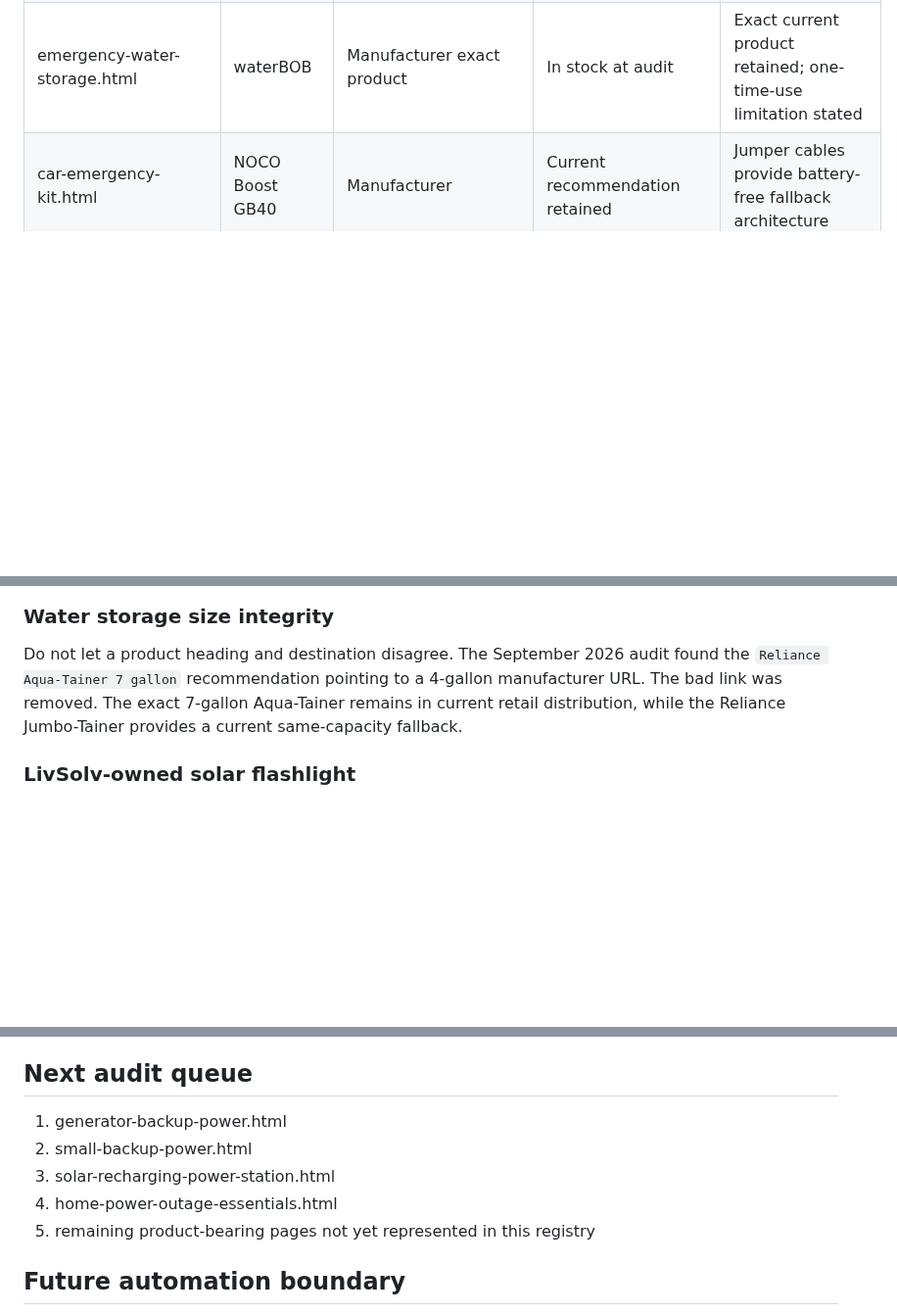
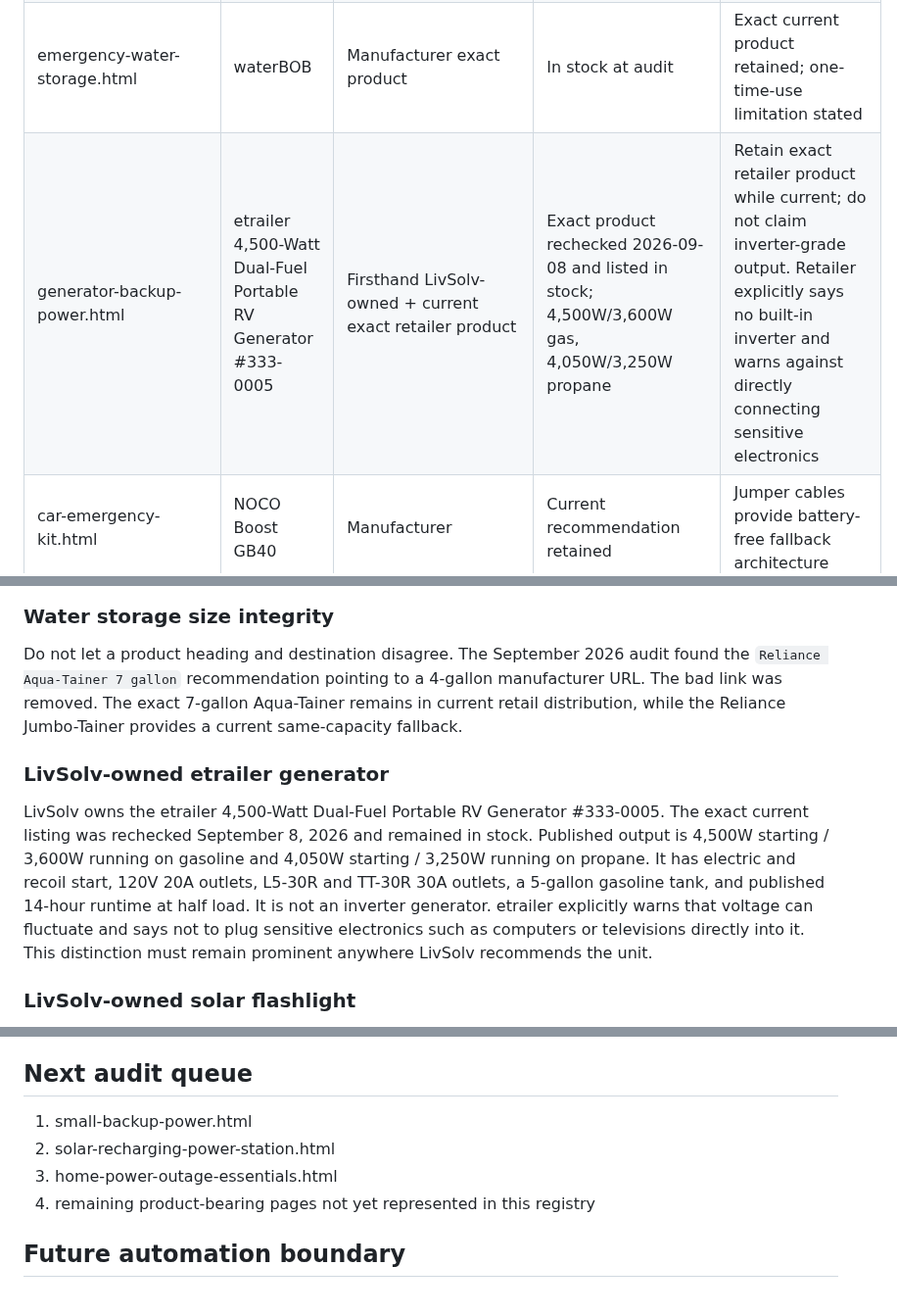
Before and after one commit to eyesonproductions-lgtm/LIVSOLV, a Markdown page: products/link-health.md, 3 parts joined by grey strips. Shown at 98% size. GitHub-like rendering; blank space fills up the shorter version.

Commit message:
Record firsthand generator verification in link health registry

```diff
--- a/products/link-health.md
+++ b/products/link-health.md
@@ -33,6 +33,7 @@ Last audit: 2026-09-08
 | emergency-water-storage.html | Reliance Jumbo-Tainer 7 gallon | Current retailer product | Available at audit | Fallback if Aqua-Tainer 7 gallon unavailable |
 | emergency-water-storage.html | WaterBrick 3.5 gallon | Manufacturer live shop | Current packs available at audit | Live WaterBrick shop used because colors/pack sizes change |
 | emergency-water-storage.html | waterBOB | Manufacturer exact product | In stock at audit | Exact current product retained; one-time-use limitation stated |
+| generator-backup-power.html | etrailer 4,500-Watt Dual-Fuel Portable RV Generator #333-0005 | Firsthand LivSolv-owned + current exact retailer product | Exact product rechecked 2026-09-08 and listed in stock; 4,500W/3,600W gas, 4,050W/3,250W propane | Retain exact retailer product while current; do not claim inverter-grade output. Retailer explicitly says no built-in inverter and warns against directly connecting sensitive electronics |
 | car-emergency-kit.html | NOCO Boost GB40 | Manufacturer | Current recommendation retained | Jumper cables provide battery-free fallback architecture |
 | car-emergency-kit.html | Slime 12V Digital Tire Inflator #40088 | Manufacturer | Current product page/specs audited | 12V vehicle power avoids separate inflator battery maintenance |
 | car-emergency-kit.html | DEWALT DCC020IB | Manufacturer | Current official product page verified | 12V DC input provides alternate path even without a charged DEWALT battery |
@@ -50,6 +51,9 @@ The `Peak Series Gravity Purifier with virus removal` and `Peak Series Gravity F
 ### Water storage size integrity
 Do not let a product heading and destination disagree. The September 2026 audit found the `Reliance Aqua-Tainer 7 gallon` recommendation pointing to a 4-gallon manufacturer URL. The bad link was removed. The exact 7-gallon Aqua-Tainer remains in current retail distribution, while the Reliance Jumbo-Tainer provides a current same-capacity fallback.
 
+### LivSolv-owned etrailer generator
+LivSolv owns the etrailer 4,500-Watt Dual-Fuel Portable RV Generator #333-0005. The exact current listing was rechecked September 8, 2026 and remained in stock. Published output is 4,500W starting / 3,600W running on gasoline and 4,050W starting / 3,250W running on propane. It has electric and recoil start, 120V 20A outlets, L5-30R and TT-30R 30A outlets, a 5-gallon gasoline tank, and published 14-hour runtime at half load. It is not an inverter generator. etrailer explicitly warns that voltage can fluctuate and says not to plug sensitive electronics such as computers or televisions directly into it. This distinction must remain prominent anywhere LivSolv recommends the unit.
+
 ### LivSolv-owned solar flashlight
 LivSolv owns and uses an unbranded flashlight with integrated solar panel, USB input, USB output, main beam and COB side light. It is kept in a sunny window and has remained ready in household use. Because there is no identifiable brand/model, never attach unsupported battery capacity, recharge-time or manufacturer claims.
 
@@ -58,11 +62,10 @@ LivSolv owns and has used a Goal Zero Yeti 150 as a small solar-rechargeable pow
 
 ## Next audit queue
 
-1. generator-backup-power.html
-2. small-backup-power.html
-3. solar-recharging-power-station.html
-4. home-power-outage-essentials.html
-5. remaining product-bearing pages not yet represented in this registry
+1. small-backup-power.html
+2. solar-recharging-power-station.html
+3. home-power-outage-essentials.html
+4. remaining product-bearing pages not yet represented in this registry
 
 ## Future automation boundary
 
```
